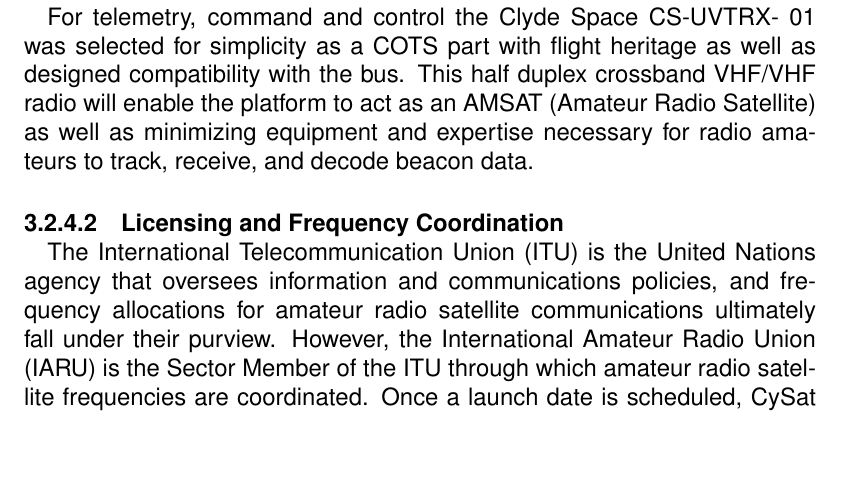
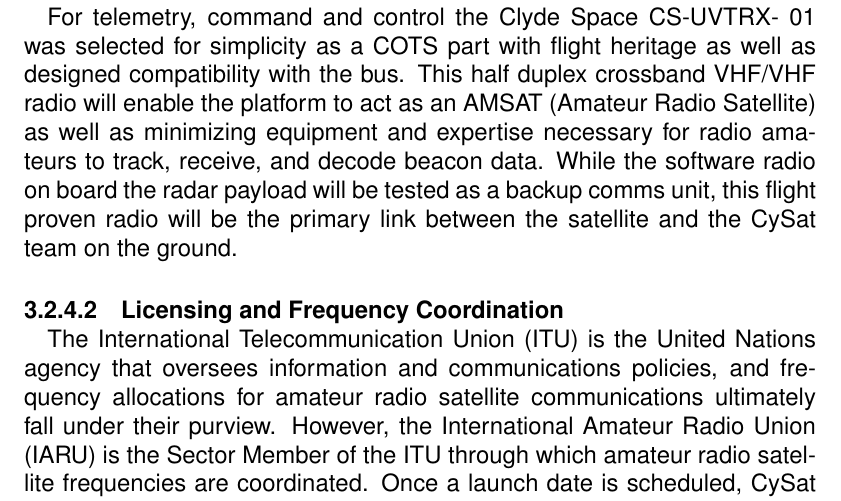
Before and after one commit to M2I-CySat/CSLI, a LaTeX document (feasibility.tex): part of page 15 of 31, cut so that both start at the same text, the shorter picture padded with empty space. Compiled offline with pdfLaTeX.

Commit message:
Disambiguate Primary vs Payload experimental radio
Signed-off-by: Brian Kempa <bckempa@iastate.edu>

```diff
--- a/feasibility.tex
+++ b/feasibility.tex
@@ -257,7 +257,7 @@
 \subsubsection{Communications System}
 
 \paragraph{Radio Selection\\}
-For telemetry, command and control the Clyde Space CS-UVTRX- 01 was selected for simplicity as a COTS part with flight heritage as well as designed compatibility with the bus. This half duplex crossband VHF/VHF radio will enable the platform to act as an AMSAT (Amateur Radio Satellite) as well as minimizing equipment and expertise necessary for radio amateurs to track, receive, and decode beacon data.
+For telemetry, command and control the Clyde Space CS-UVTRX- 01 was selected for simplicity as a COTS part with flight heritage as well as designed compatibility with the bus. This half duplex crossband VHF/VHF radio will enable the platform to act as an AMSAT (Amateur Radio Satellite) as well as minimizing equipment and expertise necessary for radio amateurs to track, receive, and decode beacon data. While the software radio on board the radar payload will be tested as a backup comms unit, this flight proven radio will be the primary link between the satellite and the CySat team on the ground.
 \paragraph{Licensing and Frequency Coordination\\}
 The International Telecommunication Union (ITU) is the United Nations agency that oversees information and communications policies, and frequency allocations for amateur radio satellite communications ultimately fall under their purview. However, the International Amateur Radio Union (IARU) is the Sector Member of the ITU through which amateur radio satellite frequencies are coordinated. Once a launch date is scheduled, CySat will submit a proposal to the IARU stating the intent of the mission and desired frequency bands, whereupon CySat anticipates being assigned specific uplink and downlink frequencies. Frequency allocations for amateur satellite communications have been established in a range of frequency bands from the low end of the HF range well into the mm range. The objectives in selecting frequency bands for uplink and downlink are to minimize the technical requirements of the satellite and to maximize ease-of- use by ground personnel and amateur operators. With these goals in mind, CySat will request an uplink frequency in the VHF 2m band (144 - 146 MHz) and a downlink frequency in the UHF 70cm band (435 - 438 MHz). These two bands are desirable for their usability, since licensees may operate on either with only the lowest-level FCC-issued amateur radio license (i.e., Technician level) and equipment for operation on these bands is comparatively cheap and widely available. The 2m band was chosen for the uplink in part because this frequency allocation is narrower (2 MHz vs. 3 MHz in the 70cm band), and CySat anticipates needing less bandwidth for the uplink than the downlink given the nature of the information sent on each. In contrast, the 70cm band has several desirable characteristics for the downlink, such as the ability to use a smaller antenna for transmitting.
 
```
Also changed, not shown: merit.tex (+1 -1 lines).
